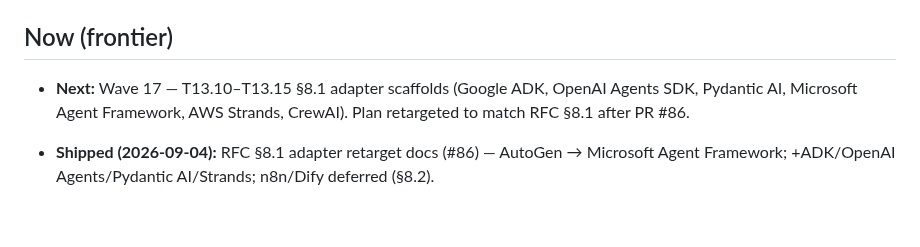
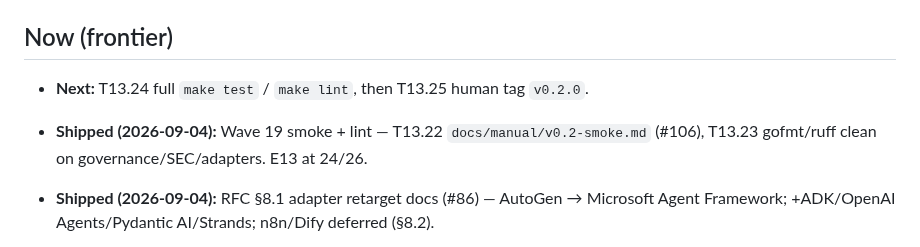
Before and after one commit to agentgavel/agentgavel, a Markdown page: docs/roadmap.md, the part around the change. Rendered like a GitHub page; blank space fills up the shorter version.

```diff
--- a/docs/roadmap.md
+++ b/docs/roadmap.md
@@ -5,9 +5,11 @@ Living progress story for AgentGavel (RFC 0001). Detailed tasks live in
 
 ## Now (frontier)
 
-- **Next:** Wave 17 — T13.10–T13.15 §8.1 adapter scaffolds (Google ADK,
-  OpenAI Agents SDK, Pydantic AI, Microsoft Agent Framework, AWS Strands,
-  CrewAI). Plan retargeted to match RFC §8.1 after PR #86.
+- **Next:** T13.24 full `make test` / `make lint`, then T13.25 human tag
+  `v0.2.0`.
+
+- **Shipped (2026-09-04):** Wave 19 smoke + lint — T13.22 `docs/manual/v0.2-smoke.md`
+  (#106), T13.23 gofmt/ruff clean on governance/SEC/adapters. E13 at 24/26.
 
 - **Shipped (2026-09-04):** RFC §8.1 adapter retarget docs (#86) — AutoGen →
   Microsoft Agent Framework; +ADK/OpenAI Agents/Pydantic AI/Strands;
```
Also changed, not shown: docs/plan.md (+6 -5 lines), docs/plans/E13-v02-expansion.md (+2 -2 lines).
